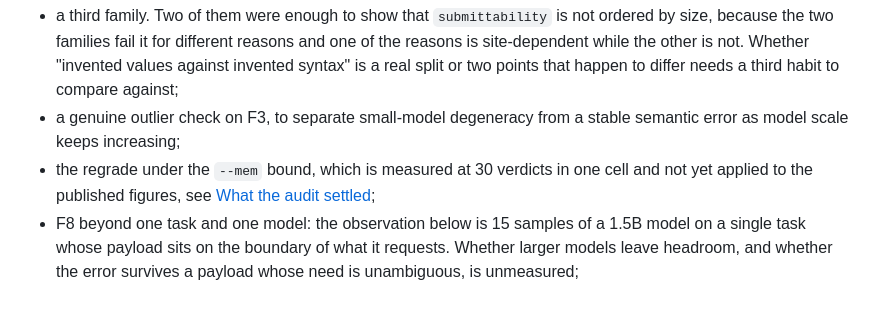
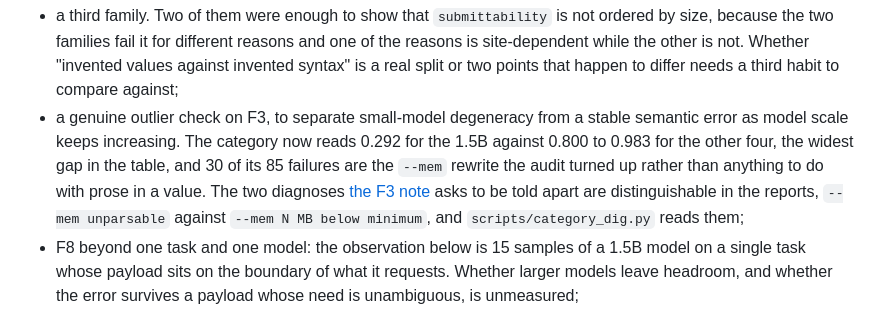
Before and after one commit to antoniorotundo2/anvil, a Markdown page: docs/OBSERVED_FAILURES.md, the part around the change. Drawn GitHub-style.

Commit message:
point the f3 question at the tool that answers it

```diff
--- a/docs/OBSERVED_FAILURES.md
+++ b/docs/OBSERVED_FAILURES.md
@@ -729,9 +729,12 @@ that does not know the rule and minus 6 to the one that does. See
   while the other is not. Whether "invented values against invented syntax" is a real split or two
   points that happen to differ needs a third habit to compare against;
 - a genuine outlier check on F3, to separate small-model degeneracy from a stable semantic
-  error as model scale keeps increasing;
-- the regrade under the `--mem` bound, which is measured at 30 verdicts in one cell and not yet
-  applied to the published figures, see [What the audit settled](#what-the-audit-settled);
+  error as model scale keeps increasing. The category now reads 0.292 for the 1.5B against 0.800
+  to 0.983 for the other four, the widest gap in the table, and 30 of its 85 failures are the
+  `--mem` rewrite the audit turned up rather than anything to do with prose in a value. The two
+  diagnoses [the F3 note](#f3-note-the-diagnosis-is-parser-dependent) asks to be told apart are
+  distinguishable in the reports, `--mem unparsable` against `--mem N MB below minimum`, and
+  `scripts/category_dig.py` reads them;
 - F8 beyond one task and one model: the observation below is 15 samples of a 1.5B model on a
   single task whose payload sits on the boundary of what it requests. Whether larger models leave
   headroom, and whether the error survives a payload whose need is unambiguous, is unmeasured;
```
